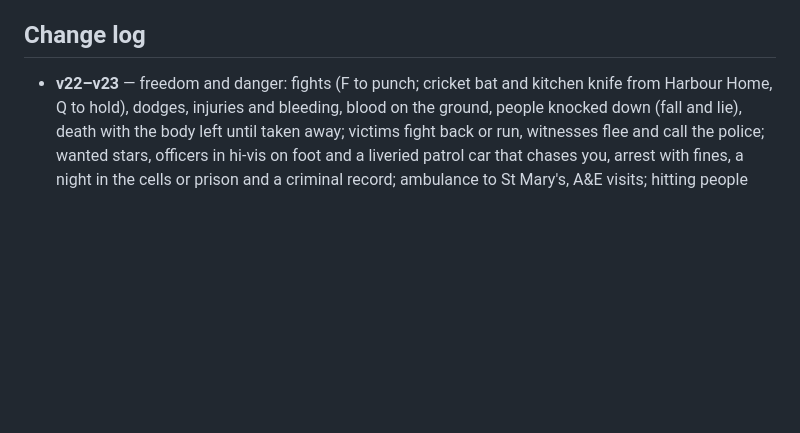
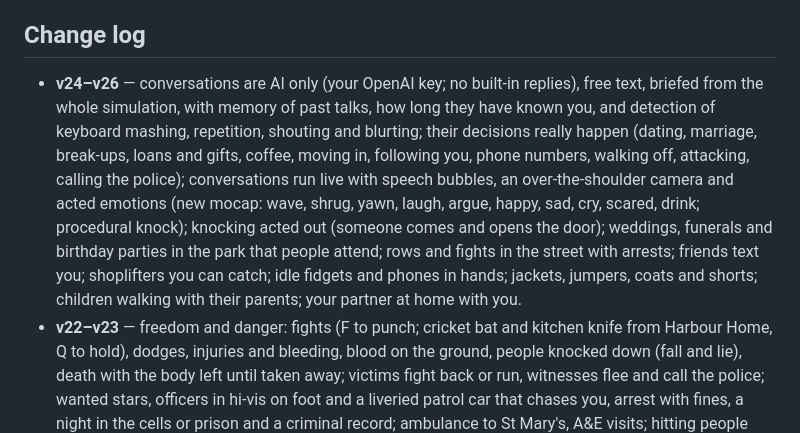
Before and after one commit to tobiaswaterman27-spec/fuzzy-enigma, a Markdown page: ROADMAP.md, the part around the change. Rendered like a GitHub page; blank space fills up the shorter version.

Commit message:
Roadmap: v24-v26
Co-Authored-By: Claude Opus 5.5 <noreply@anthropic.com>
Claude-Session: https://claude.ai/code/session_01W9a6hGsz1XK3ChYMy5PTX2

```diff
--- a/ROADMAP.md
+++ b/ROADMAP.md
@@ -47,6 +47,7 @@ Status vocabulary: **planned → implemented → integrated → tested → playa
 5. Sales Assistant at Harbour Home as a playable job; audio.
 
 ## Change log
+- **v24–v26** — conversations are AI only (your OpenAI key; no built-in replies), free text, briefed from the whole simulation, with memory of past talks, how long they have known you, and detection of keyboard mashing, repetition, shouting and blurting; their decisions really happen (dating, marriage, break-ups, loans and gifts, coffee, moving in, following you, phone numbers, walking off, attacking, calling the police); conversations run live with speech bubbles, an over-the-shoulder camera and acted emotions (new mocap: wave, shrug, yawn, laugh, argue, happy, sad, cry, scared, drink; procedural knock); knocking acted out (someone comes and opens the door); weddings, funerals and birthday parties in the park that people attend; rows and fights in the street with arrests; friends text you; shoplifters you can catch; idle fidgets and phones in hands; jackets, jumpers, coats and shorts; children walking with their parents; your partner at home with you.
 - **v22–v23** — freedom and danger: fights (F to punch; cricket bat and kitchen knife from Harbour Home, Q to hold), dodges, injuries and bleeding, blood on the ground, people knocked down (fall and lie), death with the body left until taken away; victims fight back or run, witnesses flee and call the police; wanted stars, officers in hi-vis on foot and a liveried patrol car that chases you, arrest with fines, a night in the cells or prison and a criminal record; ambulance to St Mary's, A&E visits; hitting people with a car; pints at the cafe that make you weave; townspeople fall ill, have accidents at work and get into late-night scuffles; take cars from the traffic (G); the six Harbour Road houses have furnished ground floors (knock to be let in, or force the door and search the drawers: burglary); walk styles per person and by condition (limp, drunk, sad, old, proud) and a chosen walk for you; eye colour; OpenAI key box on the start screen; saloon, SUV and sports coupe body styles (traffic, parked, shop); people react to weapons, drink, injuries, your record and past attacks; health bar, red hurt flash, death screen.
 - **Checkpoint 1** — simulation core + tests.
 - **Checkpoint 2** — playable 3D client (v1, v2).
```
